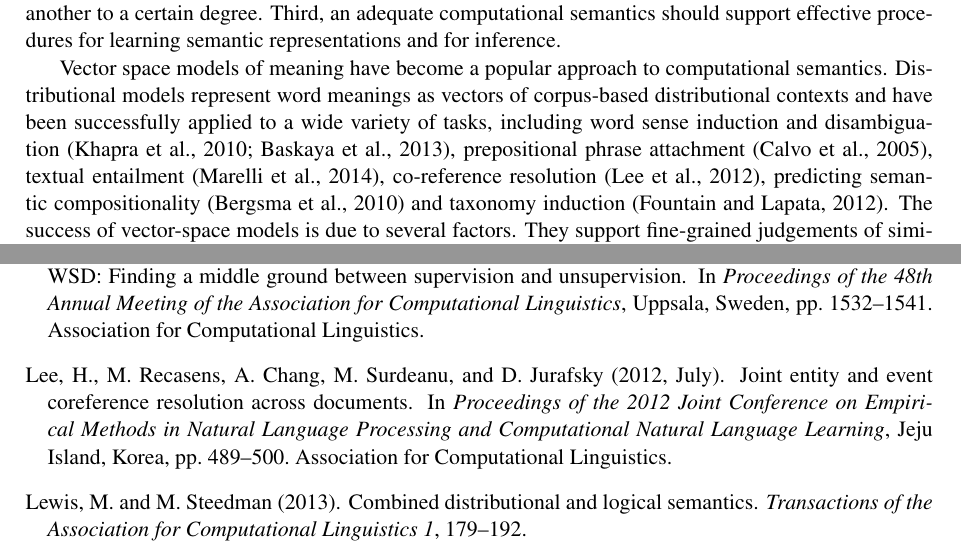
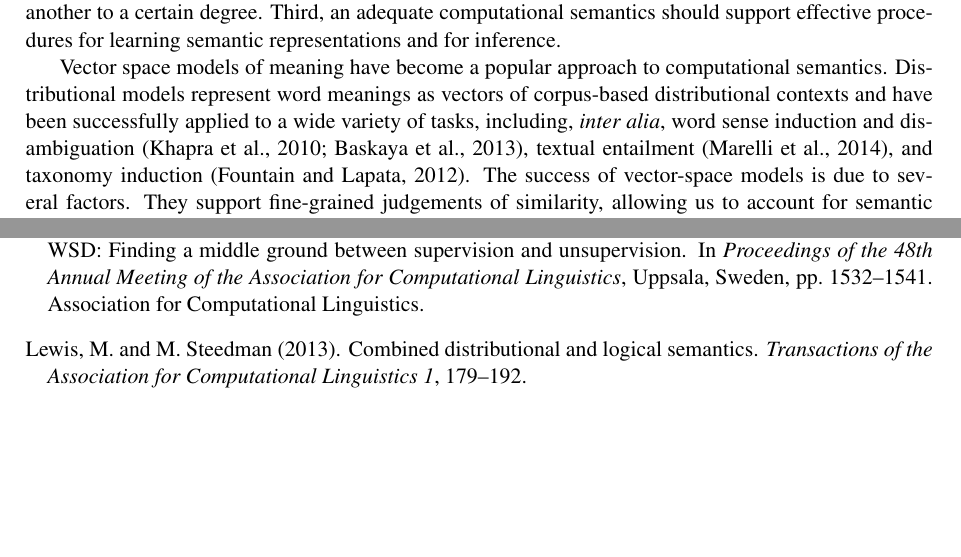
Before and after one commit to daoudclarke/probabilistic-semantics-paper, a LaTeX paper (probsem.tex): two parts of pages 1 and 11 of 12, joined at a grey line, cut so that both start at the same text, the shorter picture padded with empty space. Compiled offline with pdfLaTeX.

Commit message:
Introduction: remove some refs
Shortened the list of applications of distributional semantics in the
introduction. Get’s rid of some references to reduce overall length of
paper.

```diff
--- a/probsem.tex
+++ b/probsem.tex
@@ -147,9 +147,10 @@ This paper explores theoretical  issues in developing an expressive and computat
 First, an adequate semantics should provide an account of both lexical and phrasal (i.e. compositional) meaning. Second, it should provide for judgements about degrees of belief. That is, a semantics should account for beliefs that statements are more or less likely to be true, or that one statement may entail another to a certain degree. Third, an adequate computational semantics should support effective procedures for learning semantic representations and for inference.
 
 Vector space models of meaning have become a popular approach to computational semantics.
-Distributional models represent word meanings as vectors of corpus-based distributional contexts and have been successfully applied to a wide variety of tasks, including word sense induction and disambiguation~\cite{khapra-EtAl:2010:ACL,Baskaya:13},
-prepositional phrase attachment~\cite{Calvo05distributionalthesaurus},
-textual entailment~\cite{Marelli:14}, co-reference resolution~\cite{lee-EtAl:2012:EMNLP-CoNLL}, predicting semantic compositionality~\cite{bergsma-EtAl:2010:EMNLP}
+Distributional models represent word meanings as vectors of corpus-based distributional contexts and have been successfully applied to a wide variety of tasks, including, {\em inter alia\/}, word sense induction and disambiguation~\cite{khapra-EtAl:2010:ACL,Baskaya:13},
+%prepositional phrase attachment~\cite{Calvo05distributionalthesaurus},
+textual entailment~\cite{Marelli:14},
+%co-reference resolution~\cite{lee-EtAl:2012:EMNLP-CoNLL}, predicting semantic compositionality~\cite{bergsma-EtAl:2010:EMNLP}
 and taxonomy induction~\cite{fountain-lapata:2012:NAACL-HLT}.
 % % {\bf UPDATE THIS LIST??}
 The success of vector-space models is due to several factors. They support fine-grained judgements of similarity, allowing us to account for semantic gradience, for example, that the lexeme {\em pear} is more similar to {\em banana}  than to, say, {\em cat}. Moreover, distributional vectors can be learnt in an unsupervised fashion from corpus data, either by counting occurrences of distributional contexts for a word or phrase, or by performing more sophisticated analysis on the corpus data \cite{Mikolov:13,Pennington:14}.
```
